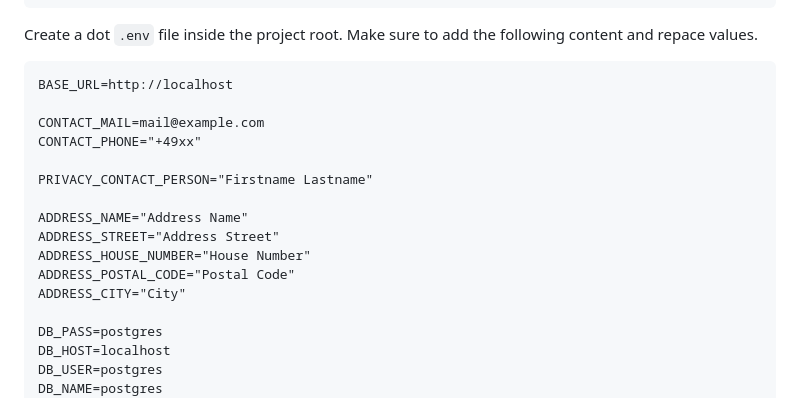
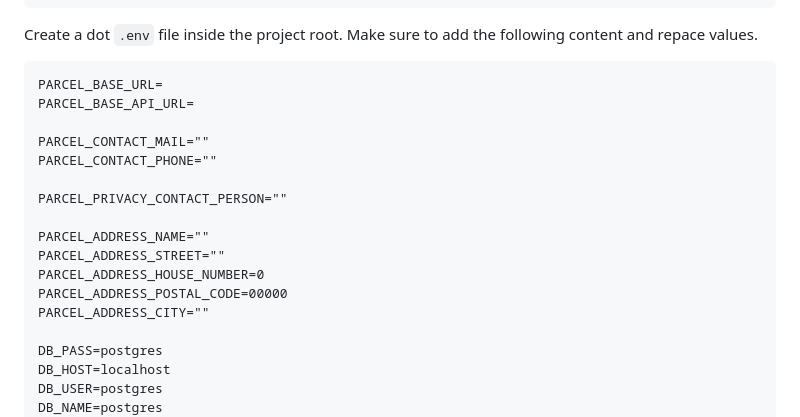
Before and after one commit to oklabflensburg/open-monuments-map, a Markdown page: README.md, the part around the change. Rendered like a GitHub page.

Commit message:
update readme.md setup env example

````diff
--- a/README.md
+++ b/README.md
@@ -60,18 +60,19 @@ git clone https://github.com/oklabflensburg/open-monuments-map.git
 Create a dot `.env` file inside the project root. Make sure to add the following content and repace values.
 
 ```
-BASE_URL=http://localhost
+PARCEL_BASE_URL=
+PARCEL_BASE_API_URL=
 
-CONTACT_MAIL=mail@example.com
-CONTACT_PHONE="+49xx"
+PARCEL_CONTACT_MAIL=""
+PARCEL_CONTACT_PHONE=""
 
-PRIVACY_CONTACT_PERSON="Firstname Lastname"
+PARCEL_PRIVACY_CONTACT_PERSON=""
 
-ADDRESS_NAME="Address Name"
-ADDRESS_STREET="Address Street"
-ADDRESS_HOUSE_NUMBER="House Number"
-ADDRESS_POSTAL_CODE="Postal Code"
-ADDRESS_CITY="City"
+PARCEL_ADDRESS_NAME=""
+PARCEL_ADDRESS_STREET=""
+PARCEL_ADDRESS_HOUSE_NUMBER=0
+PARCEL_ADDRESS_POSTAL_CODE=00000
+PARCEL_ADDRESS_CITY=""
 
 DB_PASS=postgres
 DB_HOST=localhost
````
